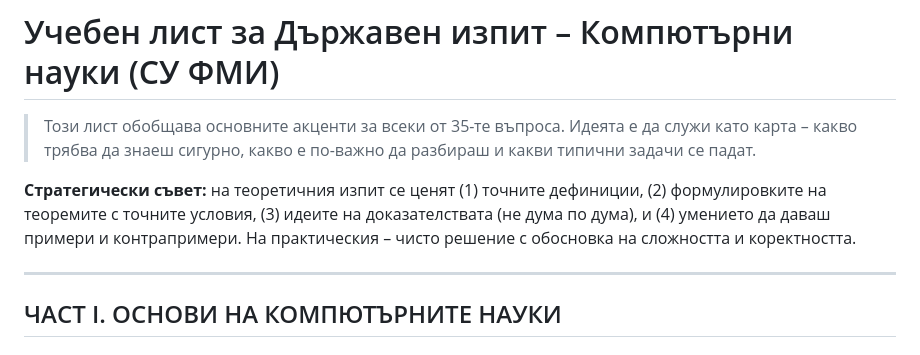
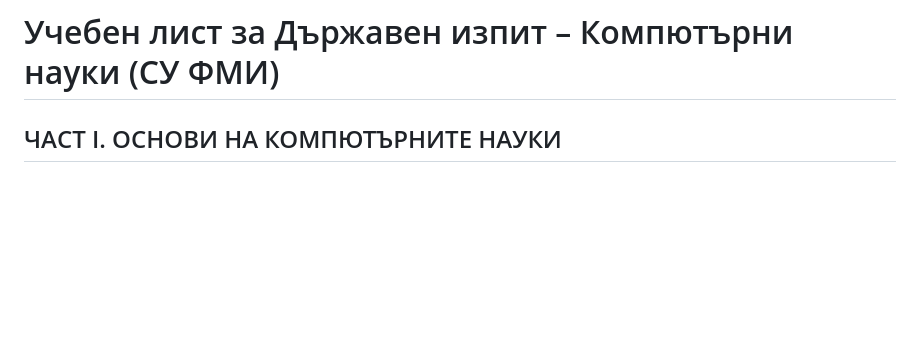
Before and after one commit to hristovalev7/StateExamCS, a Markdown page: Overview.md, the part around the change. Drawn GitHub-style; blank space fills up the shorter version.

```diff
--- a/Overview.md
+++ b/Overview.md
@@ -1,10 +1,4 @@
 # Учебен лист за Държавен изпит – Компютърни науки (СУ ФМИ)
-
-> Този лист обобщава основните акценти за всеки от 35-те въпроса. Идеята е да служи като карта – какво трябва да знаеш сигурно, какво е по-важно да разбираш и какви типични задачи се падат.
-
-**Стратегически съвет:** на теоретичния изпит се ценят (1) точните дефиниции, (2) формулировките на теоремите с точните условия, (3) идеите на доказателствата (не дума по дума), и (4) умението да даваш примери и контрапримери. На практическия – чисто решение с обосновка на сложността и коректността.
-
----
 
 ## ЧАСТ I. ОСНОВИ НА КОМПЮТЪРНИТЕ НАУКИ
 
```
